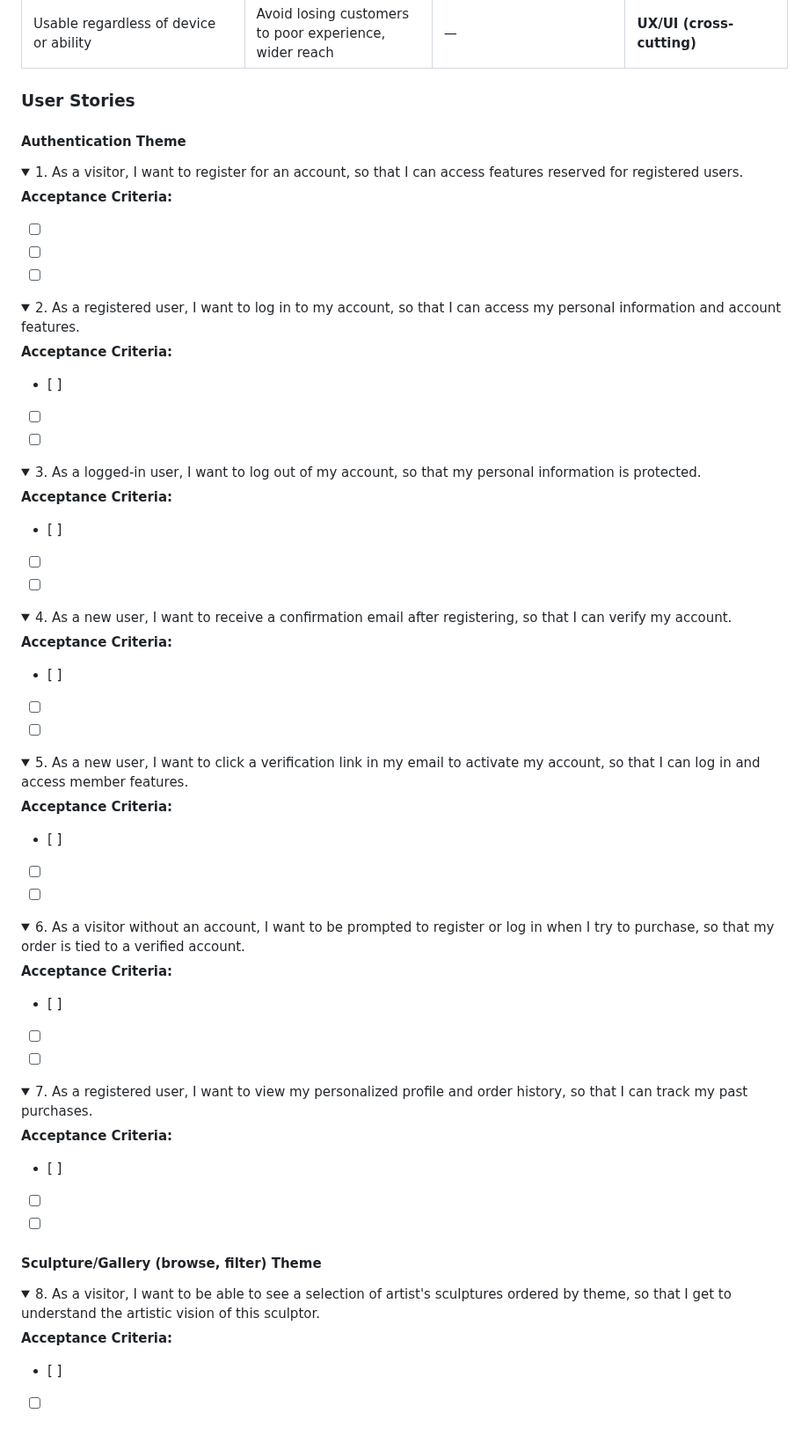
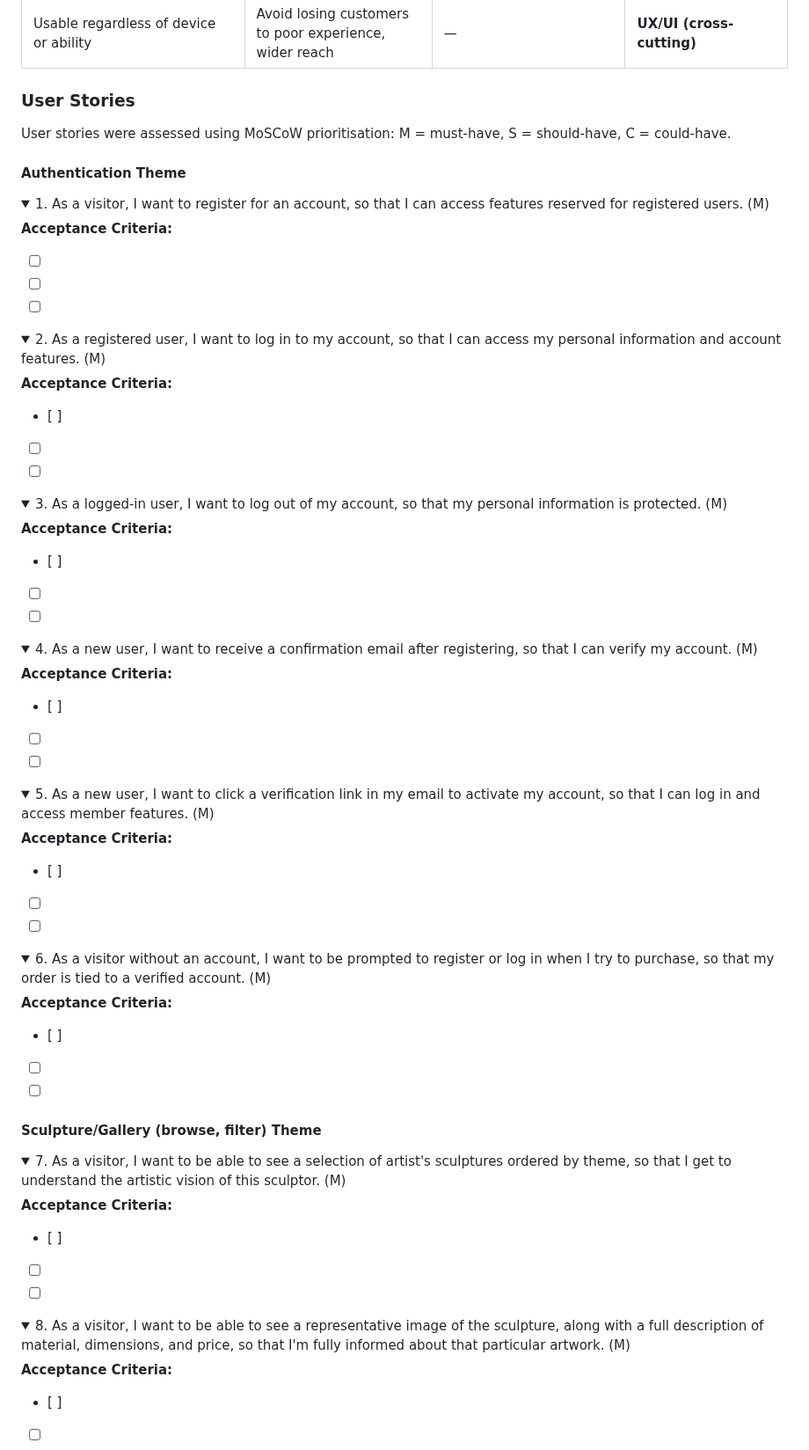
Before and after one commit to VeronicaTeodorof/timefull-timeless, a Markdown page: README.md, the part around one of its changes. Shown at 88% size. Rendered like a GitHub page; folded sections open.

```diff
--- a/README.md
+++ b/README.md
@@ -137,9 +137,14 @@ Order reflects the actual translation pipeline: Strategy (user needs + business
 
 ### User Stories
 
+User stories were assessed using MoSCoW prioritisation:
+M = must-have,
+S = should-have,
+C = could-have.
+
 #### Authentication Theme
 <details><summary>
-1. As a visitor, I want to register for an account, so that I can access features reserved for registered users.
+1. As a visitor, I want to register for an account, so that I can access features reserved for registered users. (M)
 </summary>
 
 
@@ -152,7 +157,7 @@ Order reflects the actual translation pipeline: Strategy (user needs + business
 </details>
 
 <details><summary>
-2. As a registered user, I want to log in to my account, so that I can access my personal information and account features.
+2. As a registered user, I want to log in to my account, so that I can access my personal information and account features. (M)
 </summary>
 
 **Acceptance Criteria:**
@@ -163,7 +168,7 @@ Order reflects the actual translation pipeline: Strategy (user needs + business
 </details>
 
 <details><summary>
-3. As a logged-in user, I want to log out of my account, so that my personal information is protected.
+3. As a logged-in user, I want to log out of my account, so that my personal information is protected. (M)
 </summary>
 
 **Acceptance Criteria:**
@@ -174,7 +179,7 @@ Order reflects the actual translation pipeline: Strategy (user needs + business
 </details>
 
 <details><summary>
-4. As a new user, I want to receive a confirmation email after registering, so that I can verify my account.
+4. As a new user, I want to receive a confirmation email after registering, so that I can verify my account. (M)
 </summary>
 
 **Acceptance Criteria:**
@@ -185,7 +190,7 @@ Order reflects the actual translation pipeline: Strategy (user needs + business
 </details>
 
 <details><summary>
-5. As a new user, I want to click a verification link in my email to activate my account, so that I can log in and access member features.
+5. As a new user, I want to click a verification link in my email to activate my account, so that I can log in and access member features. (M)
 </summary>
 
 **Acceptance Criteria:**
@@ -196,7 +201,21 @@ Order reflects the actual translation pipeline: Strategy (user needs + business
 </details>
 
 <details><summary>
-6. As a visitor without an account, I want to be prompted to register or log in when I try to purchase, so that my order is tied to a verified account.
+6. As a visitor without an account, I want to be prompted to register or log in when I try to purchase, so that my order is tied to a verified account. (M)
+</summary>
+
+**Acceptance Criteria:**
+- [ ]
+- [ ]
+- [ ]
+
+</details>
+
+
+#### Sculpture/Gallery (browse, filter) Theme
+
+<details><summary>
+7. As a visitor, I want to be able to see a selection of artist's sculptures ordered by theme, so that I get to understand the artistic vision of this sculptor. (M)
 </summary>
 
 **Acceptance Criteria:**
@@ -207,20 +226,7 @@ Order reflects the actual translation pipeline: Strategy (user needs + business
 </details>
 
 <details><summary>
-7. As a registered user, I want to view my personalized profile and order history, so that I can track my past purchases.
-</summary>
-
-**Acceptance Criteria:**
-- [ ]
-- [ ]
-- [ ]
-
-</details>
-
-#### Sculpture/Gallery (browse, filter) Theme
-
-<details><summary>
-8. As a visitor, I want to be able to see a selection of artist's sculptures ordered by theme, so that I get to understand the artistic vision of this sculptor.
+8. As a visitor, I want to be able to see a representative image of the sculpture, along with a full description of material, dimensions, and price, so that I'm fully informed about that particular artwork. (M)
 </summary>
 
 **Acceptance Criteria:**
```
Also changed, not shown: other parts of README.md (+47 -42 lines).
